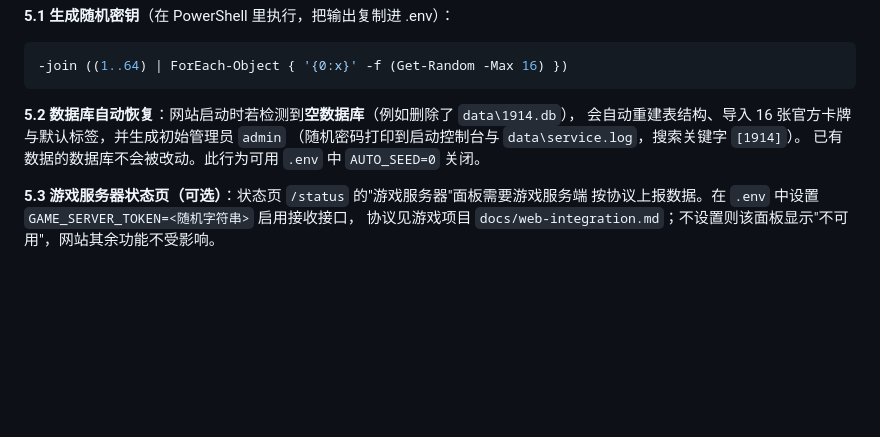
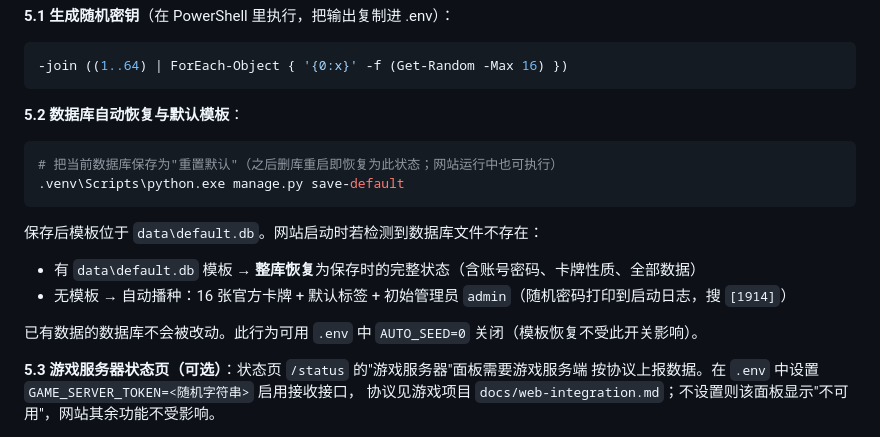
Before and after one commit to fdvecbtwdh/1914_website, a Markdown page: DEPLOY.md, the part around the change. Rendered like a GitHub page; blank space fills up the shorter version.

Commit message:
docs: save-default template + restore flow in deploy guides

````diff
--- a/DEPLOY.md
+++ b/DEPLOY.md
@@ -188,10 +188,19 @@ PORT=8000
 -join ((1..64) | ForEach-Object { '{0:x}' -f (Get-Random -Max 16) })
 ```
 
-**5.2 数据库自动恢复**：网站启动时若检测到**空数据库**（例如删除了 `data\1914.db`），
-会自动重建表结构、导入 16 张官方卡牌与默认标签，并生成初始管理员 `admin`
-（随机密码打印到启动控制台与 `data\service.log`，搜索关键字 `[1914]`）。
-已有数据的数据库不会被改动。此行为可用 `.env` 中 `AUTO_SEED=0` 关闭。
+**5.2 数据库自动恢复与默认模板**：
+
+```powershell
+# 把当前数据库保存为"重置默认"（之后删库重启即恢复为此状态；网站运行中也可执行）
+.venv\Scripts\python.exe manage.py save-default
+```
+
+保存后模板位于 `data\default.db`。网站启动时若检测到数据库文件不存在：
+
+- 有 `data\default.db` 模板 → **整库恢复**为保存时的完整状态（含账号密码、卡牌性质、全部数据）
+- 无模板 → 自动播种：16 张官方卡牌 + 默认标签 + 初始管理员 `admin`（随机密码打印到启动日志，搜 `[1914]`）
+
+已有数据的数据库不会被改动。此行为可用 `.env` 中 `AUTO_SEED=0` 关闭（模板恢复不受此开关影响）。
 
 **5.3 游戏服务器状态页（可选）**：状态页 `/status` 的"游戏服务器"面板需要游戏服务端
 按协议上报数据。在 `.env` 中设置 `GAME_SERVER_TOKEN=<随机字符串>` 启用接收接口，
````
Also changed, not shown: AGENT_DEPLOY.md (+3 -0 lines).
